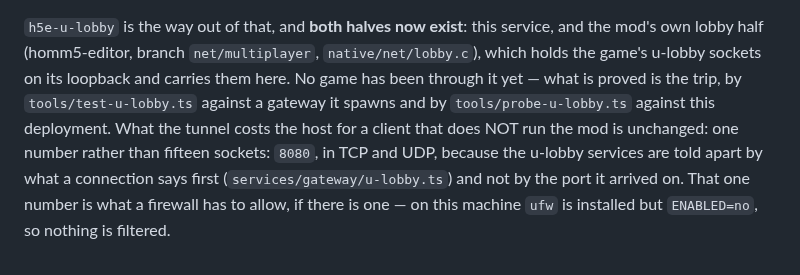
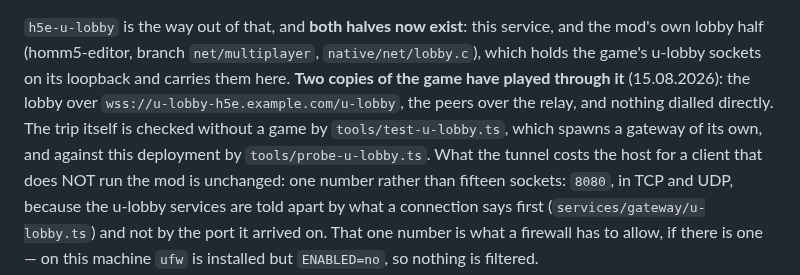
Before and after one commit to senyaak/h5e-lobby, a Markdown page: deploy/README.md, the part around the change. Rendered like a GitHub page.

```diff
--- a/deploy/README.md
+++ b/deploy/README.md
@@ -109,9 +109,11 @@ directly — SLICE §1.
 
 `h5e-u-lobby` is the way out of that, and **both halves now exist**: this service, and the
 mod's own lobby half (homm5-editor, branch `net/multiplayer`, `native/net/lobby.c`), which
-holds the game's u-lobby sockets on its loopback and carries them here. No game has been
-through it yet — what is proved is the trip, by `tools/test-u-lobby.ts` against a gateway
-it spawns and by `tools/probe-u-lobby.ts` against this deployment. What the tunnel costs
+holds the game's u-lobby sockets on its loopback and carries them here. **Two copies of
+the game have played through it** (15.08.2026): the lobby over
+`wss://u-lobby-h5e.example.com/u-lobby`, the peers over the relay, and nothing dialled
+directly. The trip itself is checked without a game by `tools/test-u-lobby.ts`, which
+spawns a gateway of its own, and against this deployment by `tools/probe-u-lobby.ts`. What the tunnel costs
 the host for a client that does NOT run the mod is unchanged: one number rather than fifteen
 sockets: `8080`, in TCP and UDP, because the u-lobby services are told apart by what a connection
 says first (`services/gateway/u-lobby.ts`) and not by the port it arrived on. That one number
```
Also changed, not shown: SLICE_over_the_internet.md (+20 -0 lines).
